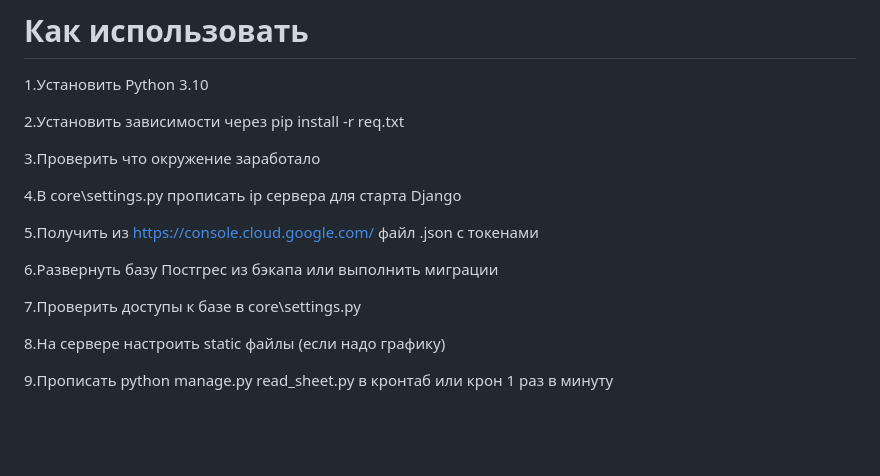
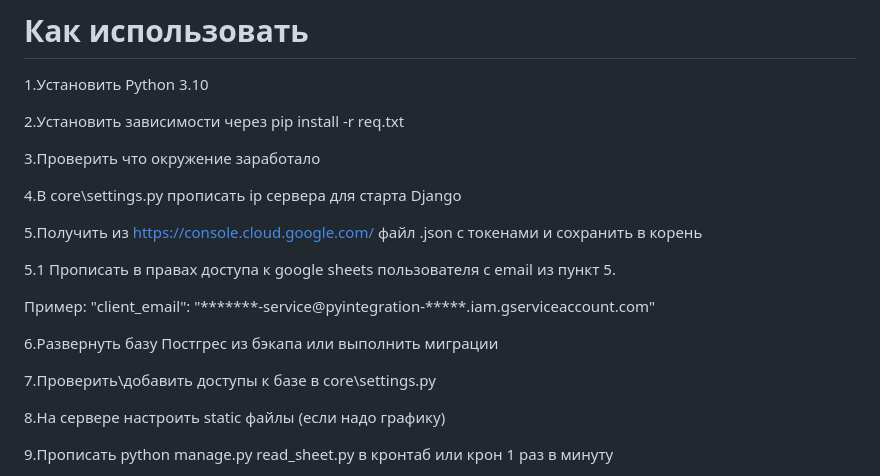
Before and after one commit to daskodex/google_sheets, a Markdown page: README.md, the part around the change. Rendered like a GitHub page; blank space fills up the shorter version.

Commit message:
text update

```diff
--- a/README.md
+++ b/README.md
@@ -14,11 +14,15 @@
 
 4.В core\settings.py прописать ip сервера для старта Django
 
-5.Получить из https://console.cloud.google.com/ файл .json с токенами
+5.Получить из https://console.cloud.google.com/ файл .json с токенами и сохранить в корень
+
+5.1 Прописать в правах доступа к google sheets пользователя с email из пункт 5.
+
+Пример: "client_email": "*******-service@pyintegration-*****.iam.gserviceaccount.com"
 
 6.Развернуть базу Постгрес из бэкапа или выполнить миграции
 
-7.Проверить доступы к базе в core\settings.py
+7.Проверить\добавить доступы к базе в core\settings.py
 
 8.На сервере настроить static файлы (если надо графику)
 
```
